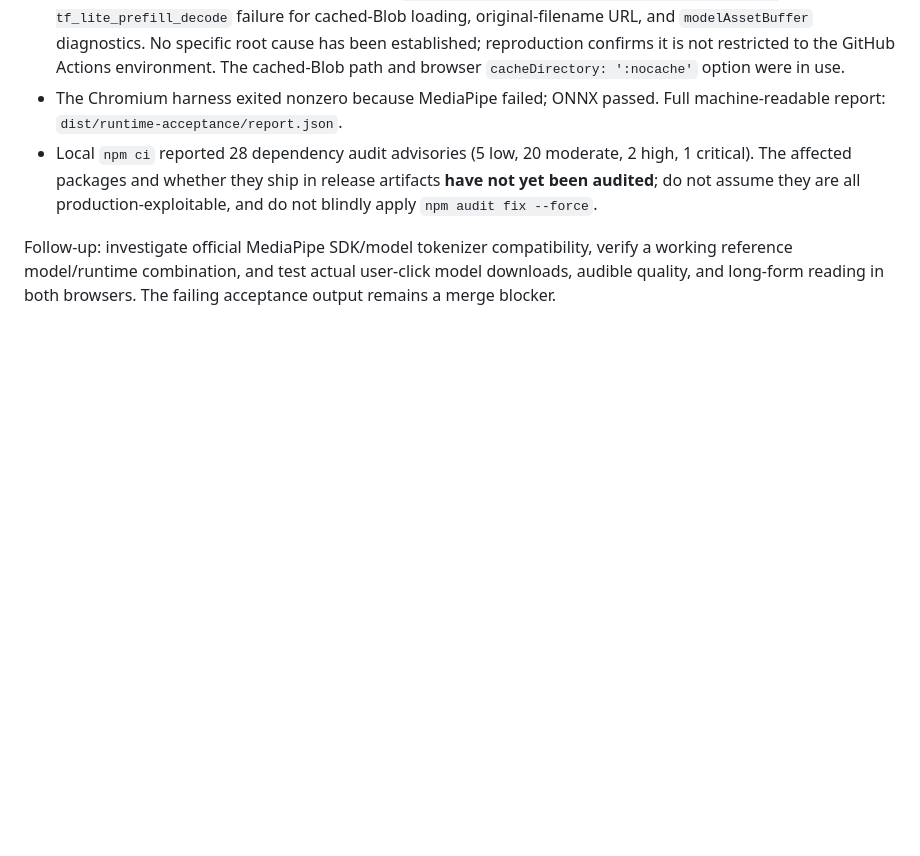
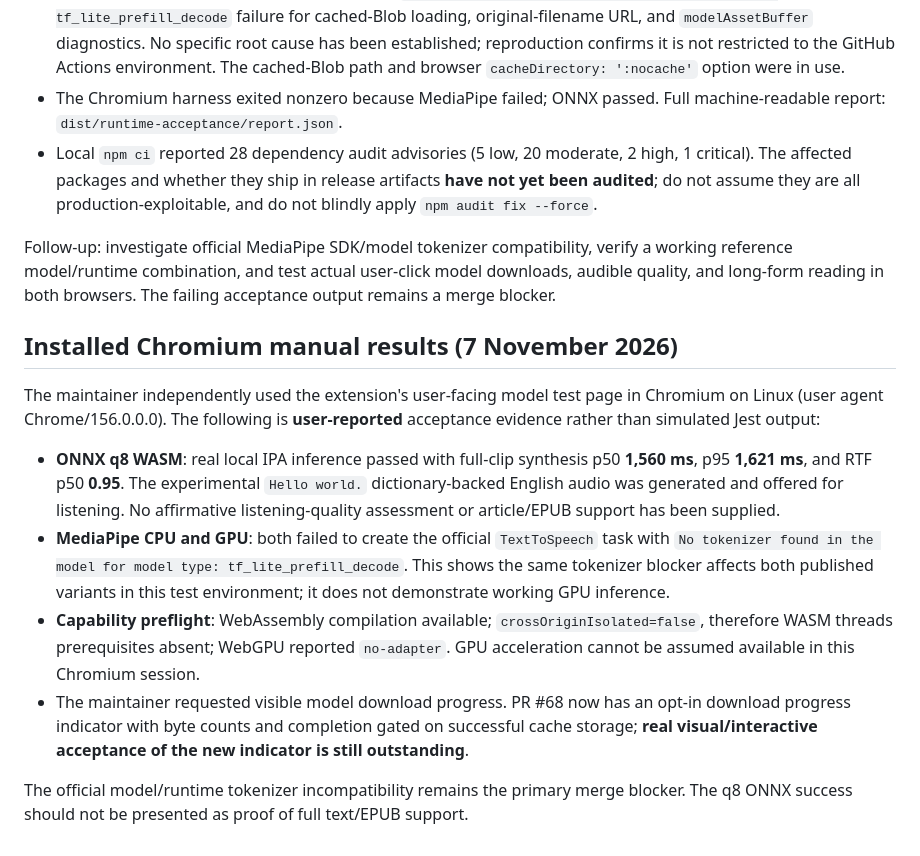
Before and after one commit to Fooftilly/kokoro-extension, a Markdown page: docs/runtime-validation-2026-11-07.md, the part around the change. Drawn GitHub-style; blank space fills up the shorter version.

Commit message:
docs(local): record manual Chromium ONNX, MediaPipe and GPU capability findings

```diff
--- a/docs/runtime-validation-2026-11-07.md
+++ b/docs/runtime-validation-2026-11-07.md
@@ -46,3 +46,14 @@ A maintainer ran the PR #68 acceptance instructions on Arch Linux (Node.js v26.1
 - Local `npm ci` reported 28 dependency audit advisories (5 low, 20 moderate, 2 high, 1 critical). The affected packages and whether they ship in release artifacts **have not yet been audited**; do not assume they are all production-exploitable, and do not blindly apply `npm audit fix --force`.
 
 Follow-up: investigate official MediaPipe SDK/model tokenizer compatibility, verify a working reference model/runtime combination, and test actual user-click model downloads, audible quality, and long-form reading in both browsers. The failing acceptance output remains a merge blocker.
+
+## Installed Chromium manual results (7 November 2026)
+
+The maintainer independently used the extension's user-facing model test page in Chromium on Linux (user agent Chrome/156.0.0.0). The following is **user-reported** acceptance evidence rather than simulated Jest output:
+
+- **ONNX q8 WASM**: real local IPA inference passed with full-clip synthesis p50 **1,560 ms**, p95 **1,621 ms**, and RTF p50 **0.95**. The experimental `Hello world.` dictionary-backed English audio was generated and offered for listening. No affirmative listening-quality assessment or article/EPUB support has been supplied.
+- **MediaPipe CPU and GPU**: both failed to create the official `TextToSpeech` task with `No tokenizer found in the model for model type: tf_lite_prefill_decode`. This shows the same tokenizer blocker affects both published variants in this test environment; it does not demonstrate working GPU inference.
+- **Capability preflight**: WebAssembly compilation available; `crossOriginIsolated=false`, therefore WASM threads prerequisites absent; WebGPU reported `no-adapter`. GPU acceleration cannot be assumed available in this Chromium session.
+- The maintainer requested visible model download progress. PR #68 now has an opt-in download progress indicator with byte counts and completion gated on successful cache storage; **real visual/interactive acceptance of the new indicator is still outstanding**.
+
+The official model/runtime tokenizer incompatibility remains the primary merge blocker. The q8 ONNX success should not be presented as proof of full text/EPUB support.
```
